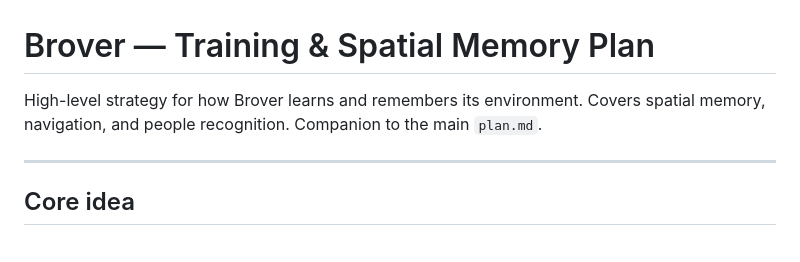
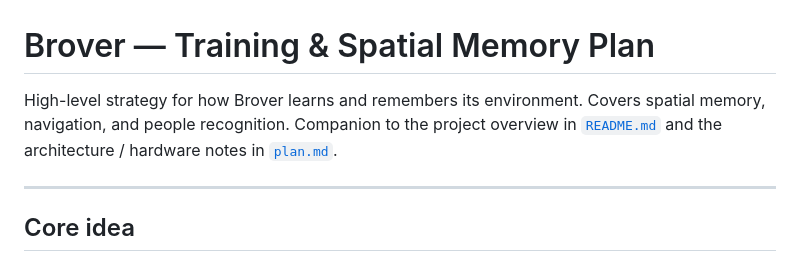
Before and after one commit to RahimMirani/brover, a Markdown page: training_plan.md, the part around the change. GitHub-like rendering.

```diff
--- a/training_plan.md
+++ b/training_plan.md
@@ -1,6 +1,6 @@
 # Brover — Training & Spatial Memory Plan
 
-High-level strategy for how Brover learns and remembers its environment. Covers spatial memory, navigation, and people recognition. Companion to the main `plan.md`.
+High-level strategy for how Brover learns and remembers its environment. Covers spatial memory, navigation, and people recognition. Companion to the project overview in [`README.md`](README.md) and the architecture / hardware notes in [`plan.md`](plan.md).
 
 ---
 
```
Also changed, not shown: README.md (added, +64 -0 lines), plan.md (+2 -0 lines).
